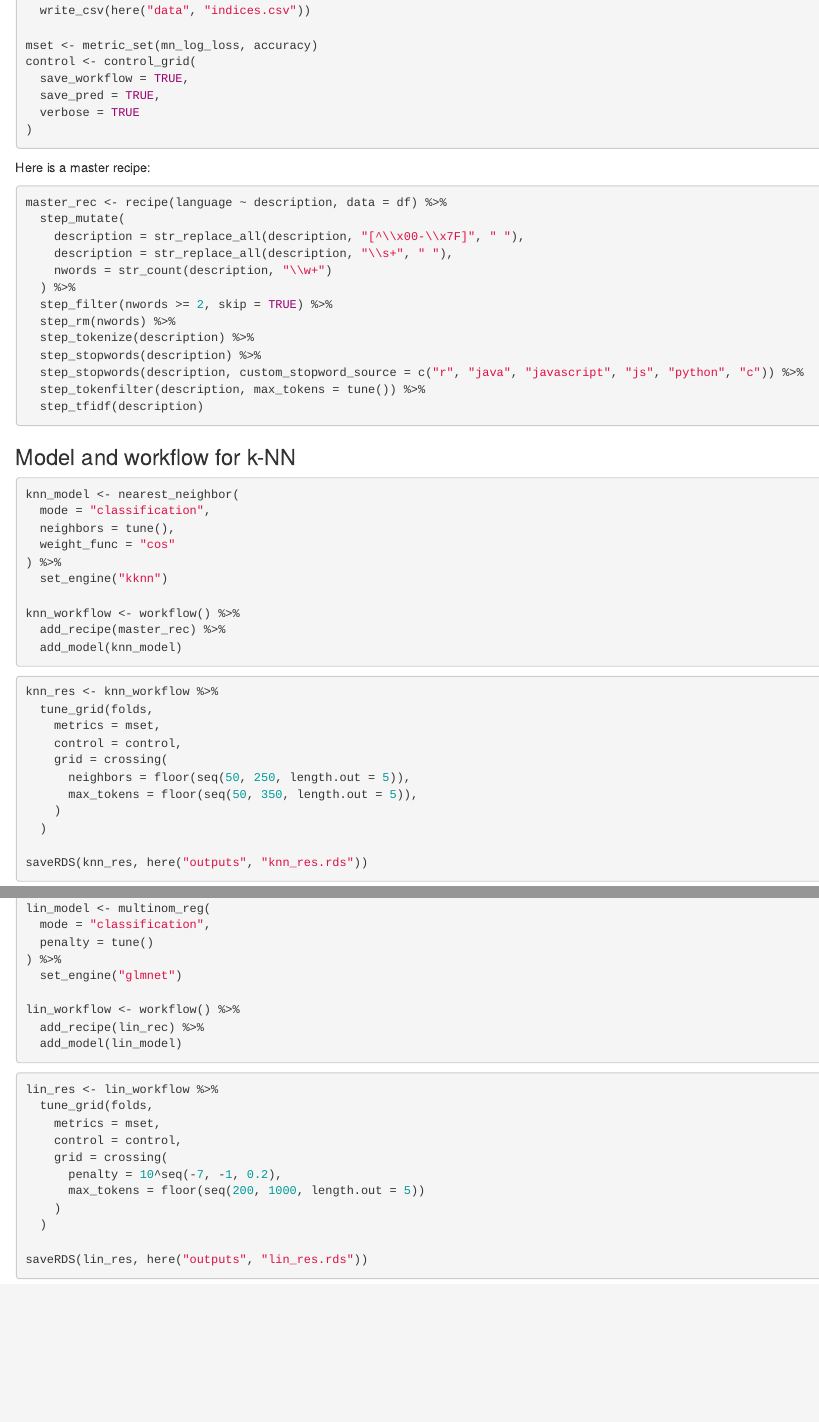
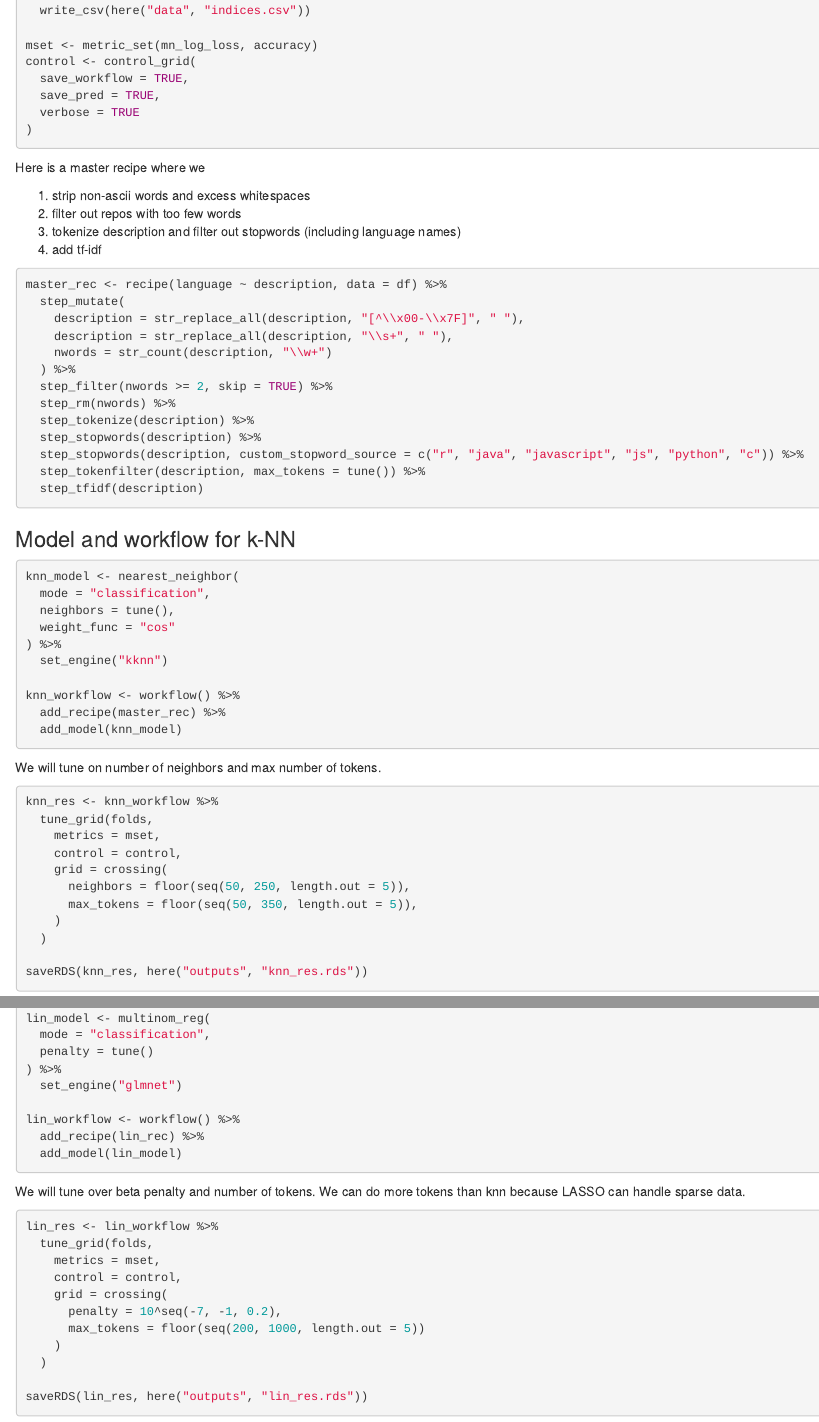
Before and after one commit to ilnaes/github-analysis, an R Markdown document (R/model.Rmd): the page in a window 1100 px wide, from 650 px down, and a second part further down, joined at a grey line. Rendered offline with R 4.5, knitr and Pandoc, with nearby package versions; the code chunks are not run, so their results and figures are left out.

Commit message:
added more explanation

````diff
--- a/R/model.Rmd
+++ b/R/model.Rmd
@@ -46,7 +46,12 @@ control <- control_grid(
 )
 ```
 
-Here is a master recipe:
+Here is a master recipe where we
+
+1. strip non-ascii words and excess whitespaces
+2. filter out repos with too few words
+3. tokenize description and filter out stopwords (including language names)
+4. add tf-idf
 
 ```{r}
 master_rec <- recipe(language ~ description, data = df) %>%
@@ -78,6 +83,8 @@ knn_workflow <- workflow() %>%
   add_recipe(master_rec) %>%
   add_model(knn_model)
 ```
+
+We will tune on number of neighbors and max number of tokens.
 
 ```{r}
 knn_res <- knn_workflow %>%
@@ -147,6 +154,8 @@ lin_workflow <- workflow() %>%
   add_model(lin_model)
 ```
 
+We will tune over beta penalty and number of tokens.  We can do more tokens than knn because LASSO can handle sparse data.
+
 ```{r}
 lin_res <- lin_workflow %>%
   tune_grid(folds,
````
Also changed, not shown: R/model.Rmd (6 more changed lines).
